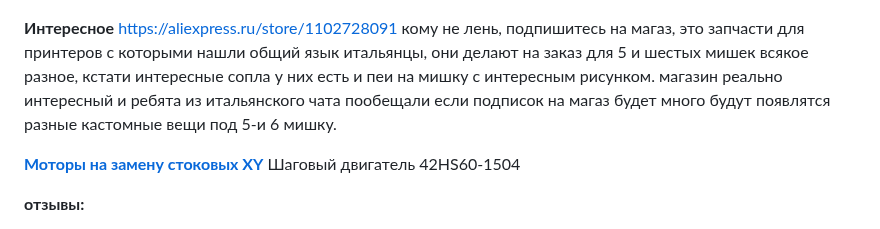
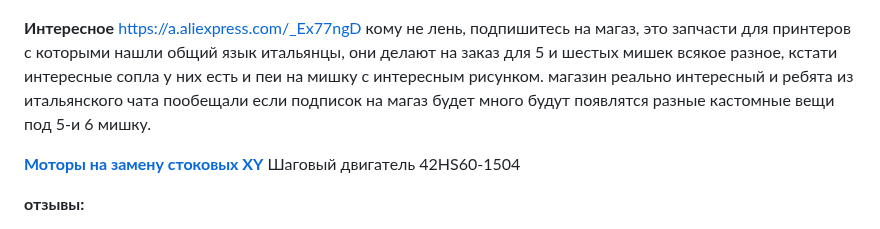
Before and after one commit to Tombraider2006/klipperFB6, a Markdown page: what_2_buy/readme.md, the part around the change. Drawn GitHub-style.

Commit message:
ссылка

```diff
--- a/what_2_buy/readme.md
+++ b/what_2_buy/readme.md
@@ -138,7 +138,7 @@
    ![ ](biqu_h2.jpg)
 
 **Интересное**
-https://aliexpress.ru/store/1102728091 кому не лень, подпишитесь на магаз, это запчасти для принтеров с которыми нашли общий язык итальянцы, они делают на заказ для 5 и шестых мишек всякое разное, кстати интересные сопла у них есть и пеи на мишку с интересным рисунком. магазин реально интересный и ребята из итальянского чата пообещали если подписок на магаз будет много будут появлятся разные кастомные вещи под 5-и 6 мишку.
+https://a.aliexpress.com/_Ex77ngD кому не лень, подпишитесь на магаз, это запчасти для принтеров с которыми нашли общий язык итальянцы, они делают на заказ для 5 и шестых мишек всякое разное, кстати интересные сопла у них есть и пеи на мишку с интересным рисунком. магазин реально интересный и ребята из итальянского чата пообещали если подписок на магаз будет много будут появлятся разные кастомные вещи под 5-и 6 мишку.
 
   [**Моторы на замену стоковых ХY**](https://www.duxe.ru/catalog/shagovye_dvigateli/dvigateli/shagovyy_dvigatel_42hs60_1504/) Шаговый двигатель 42HS60-1504
 
```
